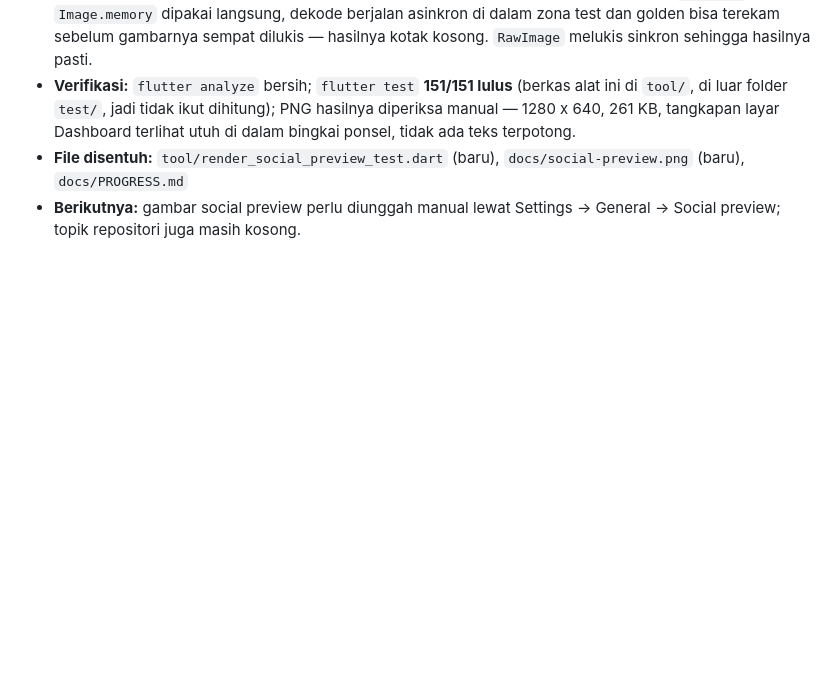
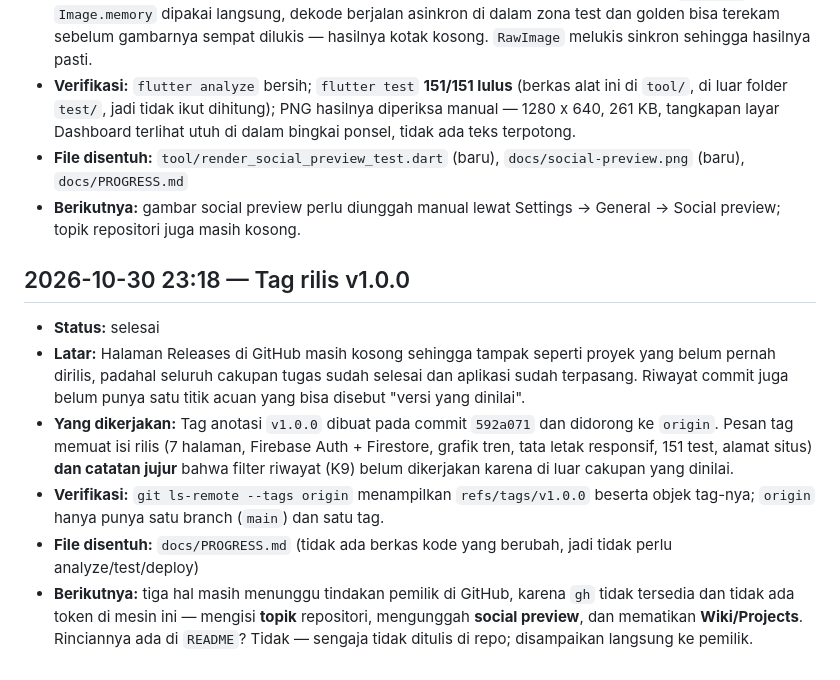
Before and after one commit to masb0i/WeFight, a Markdown page: docs/PROGRESS.md, the part around the change. GitHub-like rendering; blank space fills up the shorter version.

Commit message:
docs(progress): catat tag rilis v1.0.0

```diff
--- a/docs/PROGRESS.md
+++ b/docs/PROGRESS.md
@@ -296,3 +296,11 @@ LULUS  Akun B menulis catatan atas nama akun A ... ditolak aturan
 - **Verifikasi:** `flutter analyze` bersih; `flutter test` **151/151 lulus** (berkas alat ini di `tool/`, di luar folder `test/`, jadi tidak ikut dihitung); PNG hasilnya diperiksa manual — 1280 x 640, 261 KB, tangkapan layar Dashboard terlihat utuh di dalam bingkai ponsel, tidak ada teks terpotong.
 - **File disentuh:** `tool/render_social_preview_test.dart` (baru), `docs/social-preview.png` (baru), `docs/PROGRESS.md`
 - **Berikutnya:** gambar social preview perlu diunggah manual lewat Settings → General → Social preview; topik repositori juga masih kosong.
+
+## 2026-10-30 23:18 — Tag rilis v1.0.0
+- **Status:** selesai
+- **Latar:** Halaman Releases di GitHub masih kosong sehingga tampak seperti proyek yang belum pernah dirilis, padahal seluruh cakupan tugas sudah selesai dan aplikasi sudah terpasang. Riwayat commit juga belum punya satu titik acuan yang bisa disebut "versi yang dinilai".
+- **Yang dikerjakan:** Tag anotasi `v1.0.0` dibuat pada commit `592a071` dan didorong ke `origin`. Pesan tag memuat isi rilis (7 halaman, Firebase Auth + Firestore, grafik tren, tata letak responsif, 151 test, alamat situs) **dan catatan jujur** bahwa filter riwayat (K9) belum dikerjakan karena di luar cakupan yang dinilai.
+- **Verifikasi:** `git ls-remote --tags origin` menampilkan `refs/tags/v1.0.0` beserta objek tag-nya; `origin` hanya punya satu branch (`main`) dan satu tag.
+- **File disentuh:** `docs/PROGRESS.md` (tidak ada berkas kode yang berubah, jadi tidak perlu analyze/test/deploy)
+- **Berikutnya:** tiga hal masih menunggu tindakan pemilik di GitHub, karena `gh` tidak tersedia dan tidak ada token di mesin ini — mengisi **topik** repositori, mengunggah **social preview**, dan mematikan **Wiki/Projects**. Rinciannya ada di `README`? Tidak — sengaja tidak ditulis di repo; disampaikan langsung ke pemilik.
```
